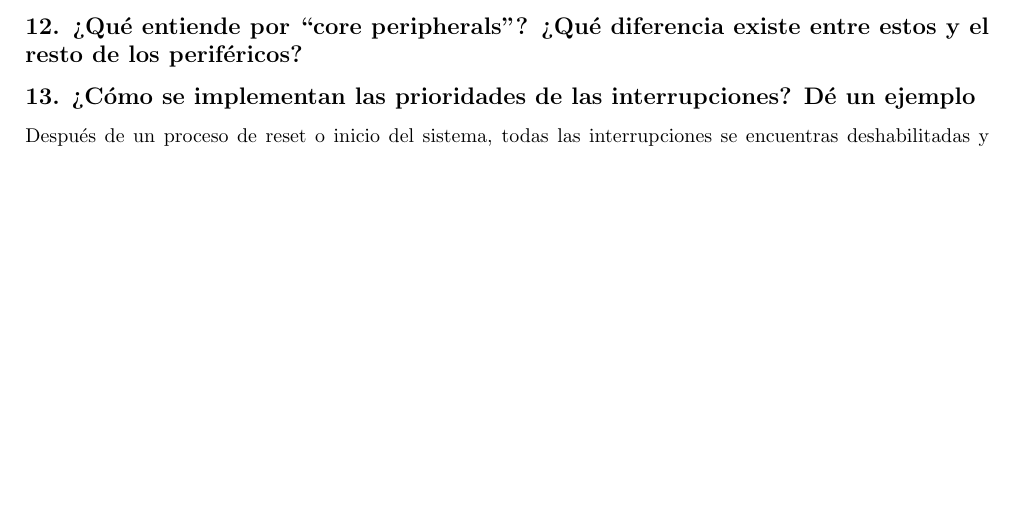
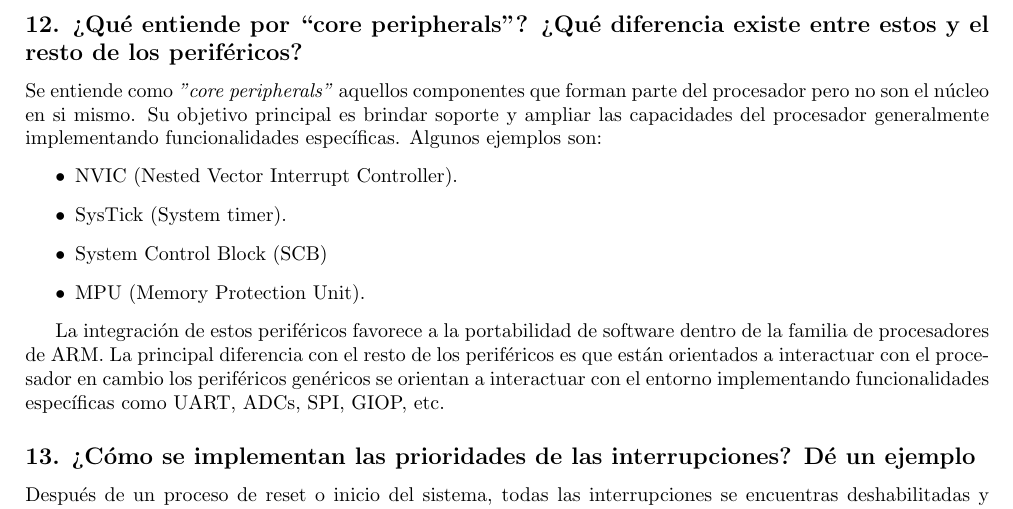
Before and after one commit to gcasti/CESE_ArquitecturaMCU, a LaTeX document (ArquitecturaMCU.tex): part of page 3 of 4, cut so that both start at the same text, the shorter picture padded with empty space. Compiled offline with pdfLaTeX.

Commit message:
Pregunta 12 - Core Peripheeals
Se completa la pregunta 12 sobre los periféricos

```diff
--- a/ArquitecturaMCU.tex
+++ b/ArquitecturaMCU.tex
@@ -142,7 +142,21 @@
 \subsection*{10. Describa las funciones principales de la pila. ¿Cómo resuelve la arquitectura el llamado a funciones y su retorno?}
 
 \subsection*{11. Describa la secuencia de reset del microprocesador}
+
 \subsection*{12. ¿Qué entiende por “core peripherals”? ¿Qué diferencia existe entre estos y el resto de los periféricos?}
+
+Se entiende como \textit{"core peripherals"} aquellos componentes que forman parte del procesador pero no son el núcleo en si mismo. Su objetivo principal es brindar soporte y ampliar las capacidades del procesador generalmente implementando funcionalidades específicas. Algunos ejemplos son:
+\begin{itemize}
+
+\item NVIC (Nested Vector Interrupt Controller).
+\item SysTick (System timer).
+\item System Control Block (SCB)
+\item MPU (Memory Protection Unit).
+\end{itemize}
+
+La integración de estos periféricos favorece a la portabilidad de software dentro de la familia de procesadores de ARM. La principal diferencia con el resto de los periféricos es que están orientados a interactuar con el procesador en cambio los periféricos genéricos se orientan a interactuar con el entorno implementando funcionalidades específicas como UART, ADCs, SPI, GIOP, etc.
+
+
 
 \subsection*{13. ¿Cómo se implementan las prioridades de las interrupciones? Dé un ejemplo}
 
```
Also changed, not shown: ArquitecturaMCU.pdf.
